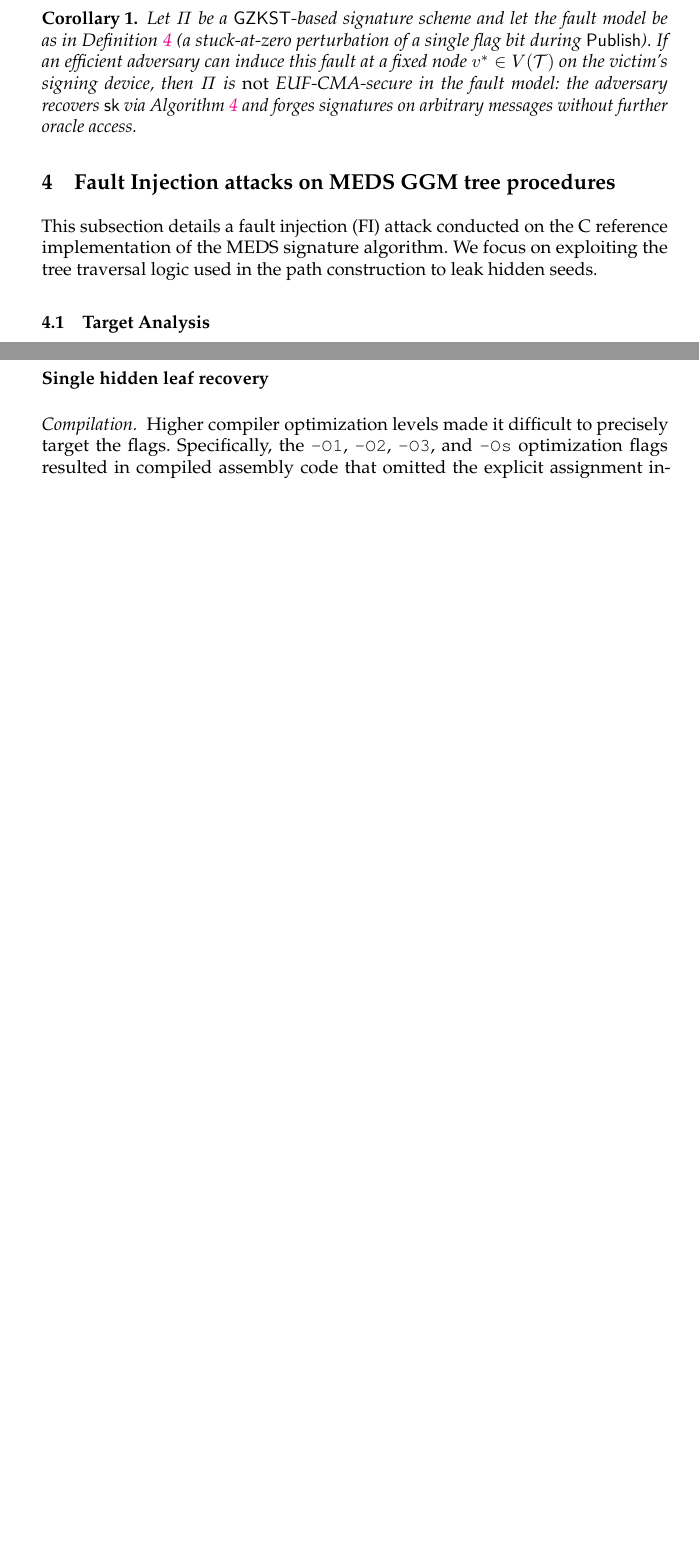
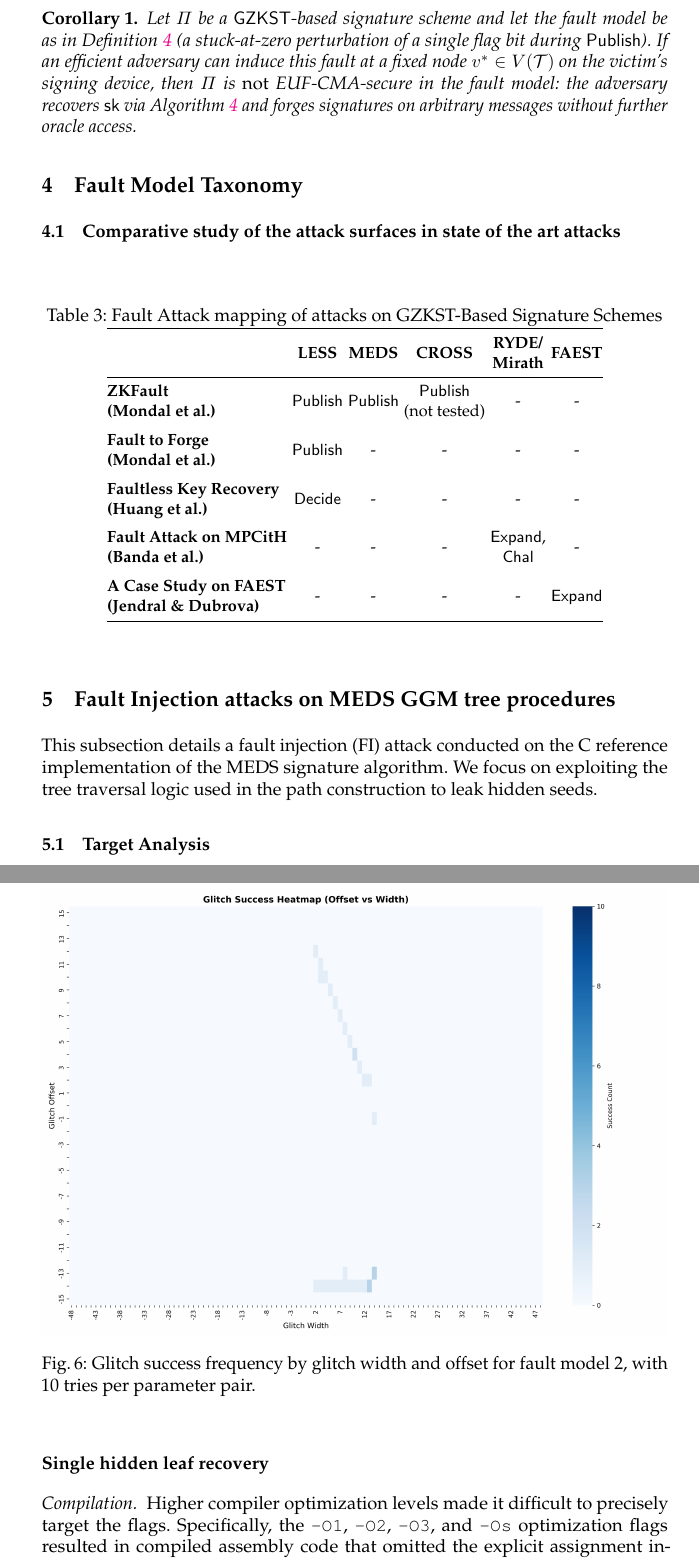
Before and after one commit to gbanegas/faultycross, a LaTeX paper (latex/main.tex, which reads latex/content/applications.tex): two parts of pages 17 and 21 of 28 before the commit and two parts of pages 17 and 22 of 29 after it, joined at a grey line, cut so that both start at the same text, the shorter picture padded with empty space. Compiled offline with pdfLaTeX.

Commit message:
results for fault model 2

```diff
--- a/latex/content/applications.tex
+++ b/latex/content/applications.tex
@@ -172,6 +172,12 @@ Which leads us to think that the approximate ideal moment to aim for this attack
 
 \paragraph{Parameters.} The evaluation of the condition and the incrementation of \texttt{id} require 3 clock cycles. We therefore set \texttt{repeat} to $3$. We consider the attack successful if we obtain the faulted path pattern described by figure~\ref{fig:faulted_path}.
 
+\begin{figure}[H]
+    \centering
+    \includegraphics[width=\textwidth]{content/images/glitch_heatmap_2_repeat3.png}
+    \caption{Glitch success frequency by glitch width and offset for fault model 2, with 10 tries per parameter pair.}
+    \label{fig:fault2_results}
+\end{figure}
 
 
 
--- a/latex/main.tex
+++ b/latex/main.tex
@@ -40,9 +40,9 @@ Post-quantum cryptography \and Seed compression}
 \label{sec:abstract}
 \input{content/abstract.tex}
 
-%\section{Fault Model Taxonomy}
-%\label{sec:theoretical}
-%\input{content/theoretical_leakage.tex}
+\section{Fault Model Taxonomy}
+\label{sec:theoretical}
+\input{content/theoretical_leakage.tex}
 
 \section{Fault Injection attacks on MEDS GGM tree procedures}
 \label{sec:app}
```
Also changed, not shown: latex/content/images/glitch_heatmap_1_repeat4.png, latex/content/images/glitch_heatmap_2_repeat3.png (added), latex/content/images/glitch_heatmap_3_repeat2.png, latex/content/images/glitch_heatmap_3_repeat3.png, latex/main.pdf (added), latex/content/applications.tex (4 more changed lines).
